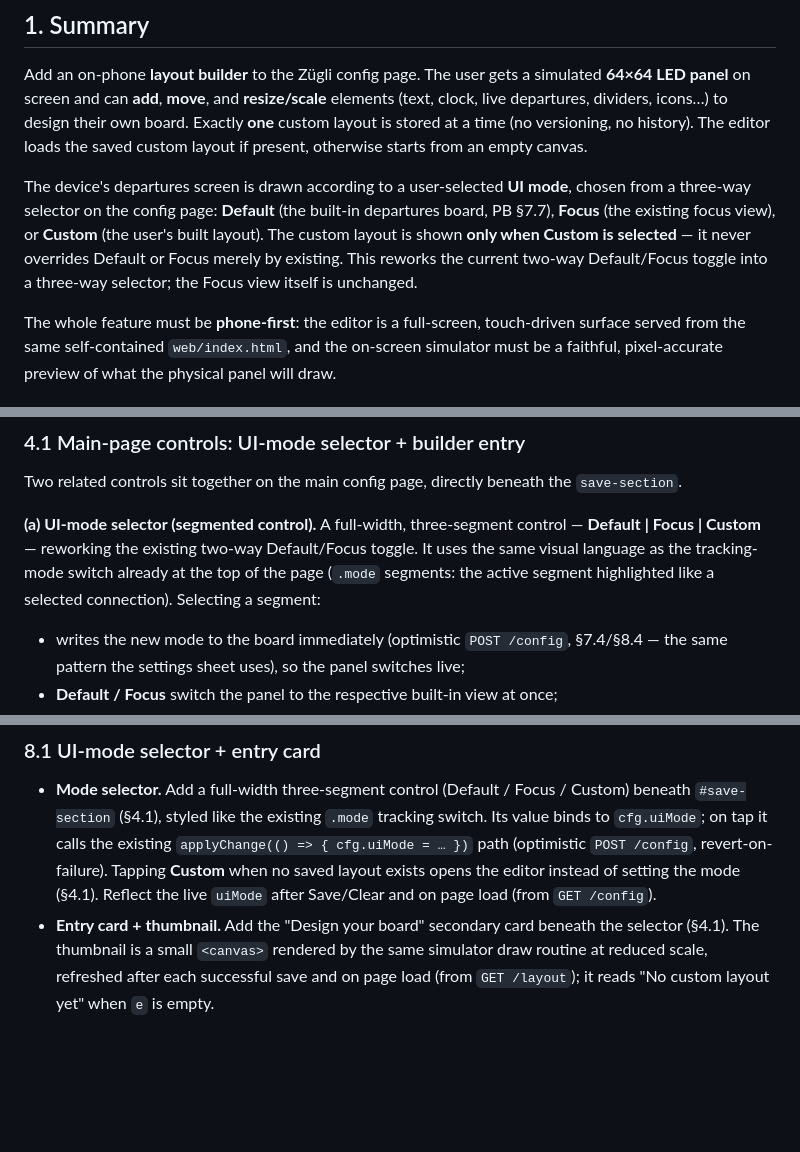
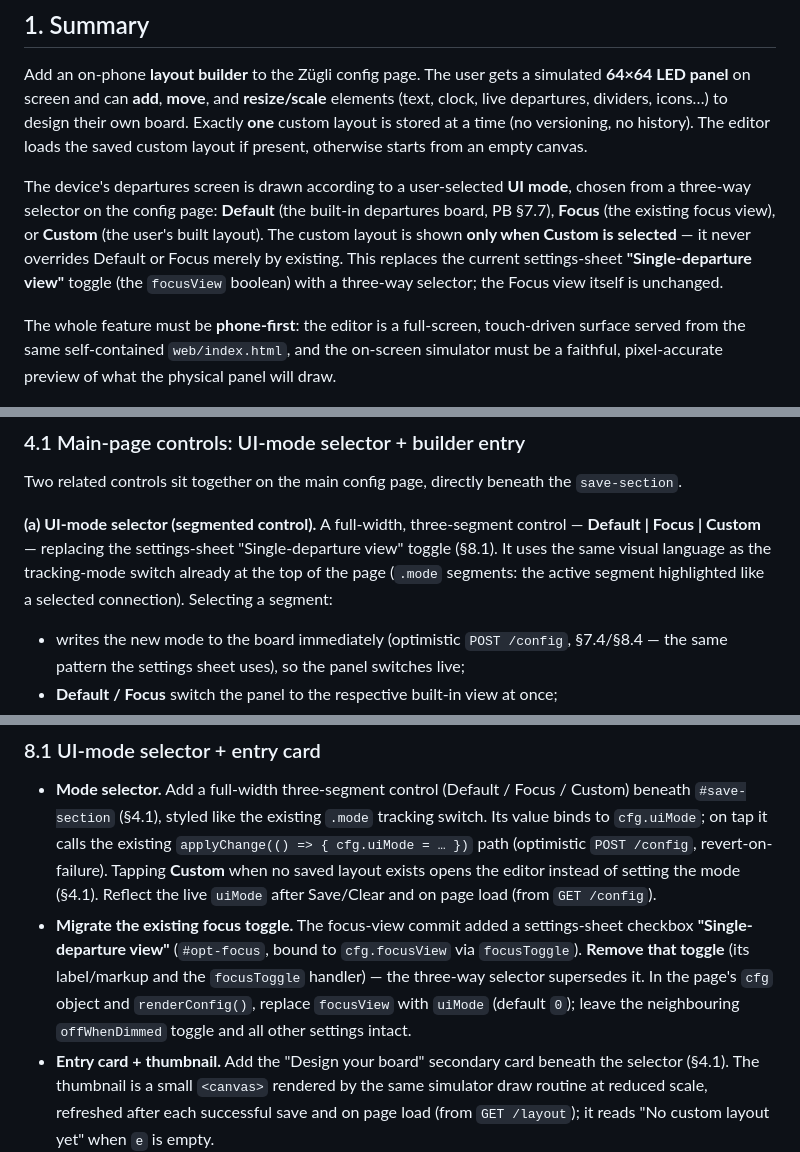
Before and after one commit to AarKro/zugli, a Markdown page: FEATURE_UI_BUILDER.md, 3 parts joined by grey strips. Drawn GitHub-style; blank space fills up the shorter version.

```diff
--- a/FEATURE_UI_BUILDER.md
+++ b/FEATURE_UI_BUILDER.md
@@ -19,8 +19,8 @@ The device's departures screen is drawn according to a user-selected **UI mode**
 a three-way selector on the config page: **Default** (the built-in departures board, PB §7.7),
 **Focus** (the existing focus view), or **Custom** (the user's built layout). The custom
 layout is shown **only when Custom is selected** — it never overrides Default or Focus merely
-by existing. This reworks the current two-way Default/Focus toggle into a three-way selector;
-the Focus view itself is unchanged.
+by existing. This replaces the current settings-sheet **"Single-departure view"** toggle (the
+`focusView` boolean) with a three-way selector; the Focus view itself is unchanged.
 
 The whole feature must be **phone-first**: the editor is a full-screen, touch-driven surface
 served from the same self-contained `web/index.html`, and the on-screen simulator must be a
@@ -97,9 +97,10 @@ Two related controls sit together on the main config page, directly beneath the
 `save-section`.
 
 **(a) UI-mode selector (segmented control).** A full-width, three-segment control —
-**Default | Focus | Custom** — reworking the existing two-way Default/Focus toggle. It uses
-the same visual language as the tracking-mode switch already at the top of the page (`.mode`
-segments: the active segment highlighted like a selected connection). Selecting a segment:
+**Default | Focus | Custom** — replacing the settings-sheet "Single-departure view" toggle
+(§8.1). It uses the same visual language as the tracking-mode switch already at the top of the
+page (`.mode` segments: the active segment highlighted like a selected connection). Selecting a
+segment:
 - writes the new mode to the board immediately (optimistic `POST /config`, §7.4/§8.4 — the
   same pattern the settings sheet uses), so the panel switches live;
 - **Default / Focus** switch the panel to the respective built-in view at once;
@@ -681,6 +694,12 @@ self-contained page.
   (optimistic `POST /config`, revert-on-failure). Tapping **Custom** when no saved layout
   exists opens the editor instead of setting the mode (§4.1). Reflect the live `uiMode` after
   Save/Clear and on page load (from `GET /config`).
+- **Migrate the existing focus toggle.** The focus-view commit added a settings-sheet checkbox
+  **"Single-departure view"** (`#opt-focus`, bound to `cfg.focusView` via `focusToggle`).
+  **Remove that toggle** (its label/markup and the `focusToggle` handler) — the three-way
+  selector supersedes it. In the page's `cfg` object and `renderConfig()`, replace `focusView`
+  with `uiMode` (default `0`); leave the neighbouring `offWhenDimmed` toggle and all other
+  settings intact.
 - **Entry card + thumbnail.** Add the "Design your board" secondary card beneath the selector
   (§4.1). The thumbnail is a small `<canvas>` rendered by the same simulator draw routine at
   reduced scale, refreshed after each successful save and on page load (from `GET /layout`);
```
Also changed, not shown: other parts of FEATURE_UI_BUILDER.md (+28 -16 lines).
